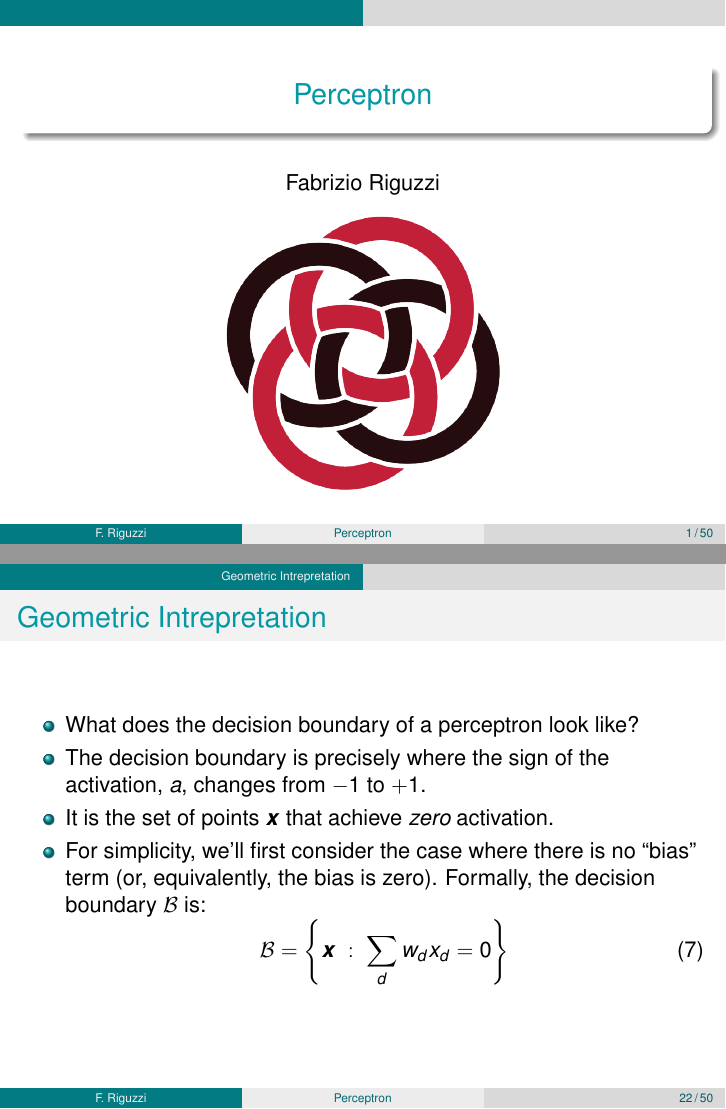
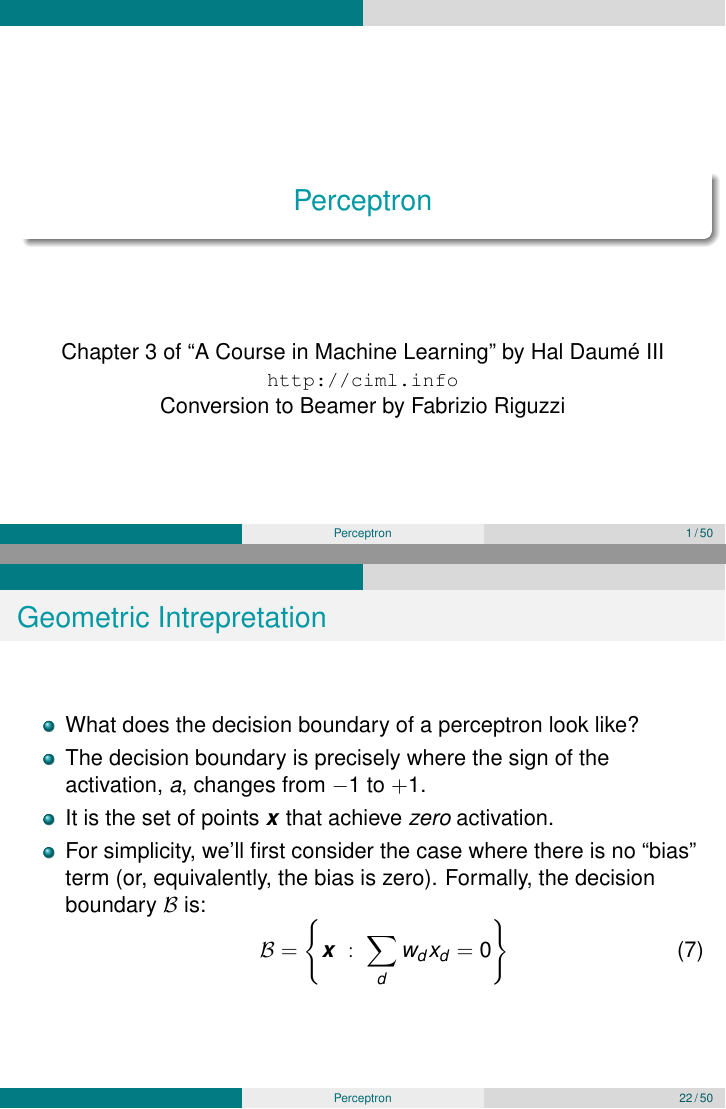
Before and after one commit to hal3/ciml, LaTeX slides (slides-beamer/perc-slides.tex): pages 1 and 22 of 50, joined at a grey line. Compiled offline with pdfLaTeX.

Commit message:
title page

```diff
--- a/slides-beamer/perc-slides.tex
+++ b/slides-beamer/perc-slides.tex
@@ -127,12 +127,6 @@ finding a good \concept{linear decision boundary}.
 {Perceptron}
 
 
-\author[F. Riguzzi] % (optional, use only with lots of authors)
-{Fabrizio Riguzzi}
-% - Give the names in the same order as the appear in the paper.
-% - Use the \inst{?} command only if the authors have different
-%   affiliation.
-
 \institute[] % (optional, but mostly needed)
 {
 %ENDIF -- University of Ferrara,  Italy\\
@@ -147,8 +141,13 @@ finding a good \concept{linear decision boundary}.
 \titlepage
 \vspace{-2cm}
 \begin{center}
-\includegraphics[scale=0.280]{Twisted_rings.png}
+Chapter 3 of ``A Course in  Machine Learning'' by Hal Daum\'e III
+
+\url{http://ciml.info}
+
+Conversion to Beamer by Fabrizio Riguzzi
 \end{center}
+
 \end{frame}
   \renewcommand{\concept}[1]{\myalert{#1}}
   \renewcommand{\koncept}[2]{\myalert{#1}}
@@ -519,7 +518,7 @@ as fast.
 %  between $20\%$ and $50\%$ of your time, are there any cases in which
 %  you might \emph{not} want to permute the data every iteration?}
 \end{frame}
-\section{Geometric Intrepretation}
+%\section{Geometric Intrepretation}
 %\begin{mathreview}{Dot Products}
 %  dot products, definition, perpendicular, normalization and
 %  projections... think about basis vectors for projections.  quadratic
```
Also changed, not shown: slides-beamer/loss-slides.tex (+7 -7 lines), slides-beamer/perc-slides.tex (6 more changed lines).
